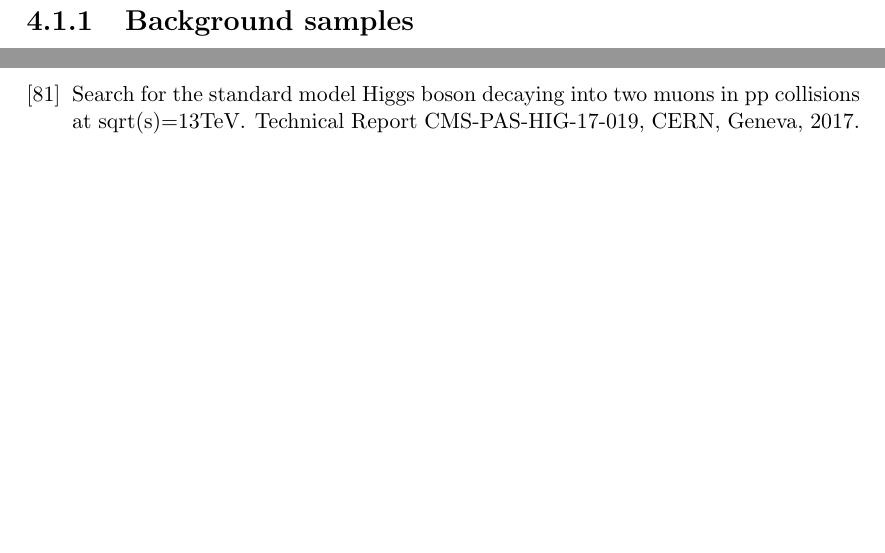
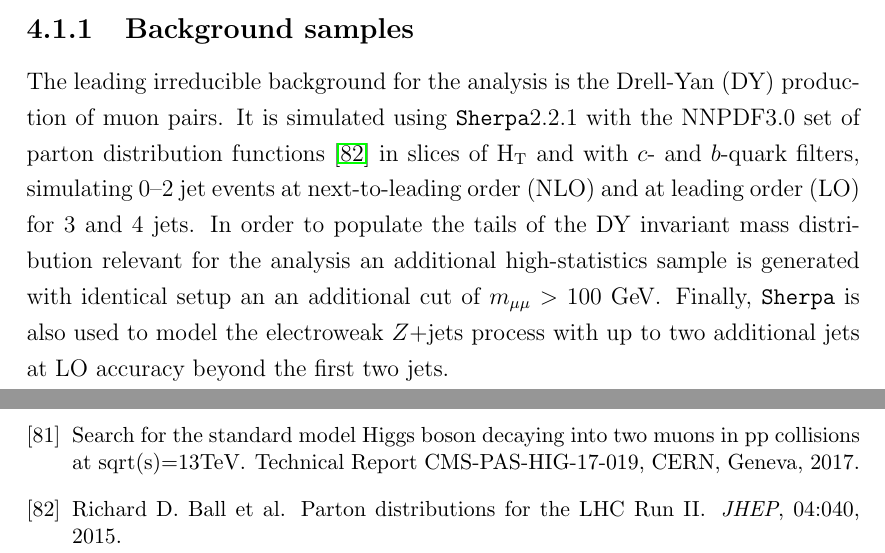
Before and after one commit to mzgubic/thesis, a LaTeX thesis (Hmumu.tex, which reads chapters/hmumu.tex, defs.sty): two parts of pages 60 and 68 of 68 before the commit and two parts of pages 59 and 68 of 68 after it, joined at a grey line, cut so that both start at the same text, the shorter picture padded with empty space. Compiled offline with pdfLaTeX.

Commit message:
add DY sherpa

```diff
--- a/chapters/hmumu.tex
+++ b/chapters/hmumu.tex
@@ -123,6 +123,22 @@ high-statistics MC simulation of Drell-Yan events.
 
 \subsection{Background samples}
 
+The leading irreducible background for the analysis is the
+Drell-Yan (DY) production of muon pairs. It is simulated using
+\texttt{Sherpa}2.2.1 with the NNPDF3.0 set of parton
+distribution functions \cite{Ball:2014uwa} in slices of
+$\HT$ and with $c$- and $b$-quark filters, simulating 0--2
+jet events at next-to-leading order (NLO) and at leading order
+(LO) for 3 and 4 jets. In order to populate the tails of the
+DY invariant mass distribution relevant for the analysis an
+additional high-statistics sample is generated with identical
+setup an an additional cut of $\mmumu > 100$ \GeV. Finally,
+\texttt{Sherpa} is also used to model the electroweak $Z$+jets
+process with up to two additional jets at LO accuracy beyond
+the first two jets.
+
+
+
 \subsection{Signal samples}
 
 \subsection{Custom Drell-Yan samples}
--- a/defs.sty
+++ b/defs.sty
@@ -1,11 +1,15 @@
 % misc
 \newcommand{\hmumu}{H \rightarrow \mu\mu}
 \newcommand{\zmumu}{Z \rightarrow \mu\mu}
+\newcommand{\mmumu}{m_{\mu\mu}}
 \newcommand{\sqrts}{\sqrt{s}}
 \newcommand{\pp}{pp}
 \newcommand{\ttbar}{t\bar{t}}
 \newcommand{\bbbar}{b\bar{b}}
 \newcommand{\pt}{p_{\text{T}}}
+
+% variables
+\newcommand{\HT}{\text{H}_\text{T}}
 
 % cross sections and lumis
 \newcommand{\pb}{\text{pb}}
```
Also changed, not shown: refs.bib (+17 -0 lines).
